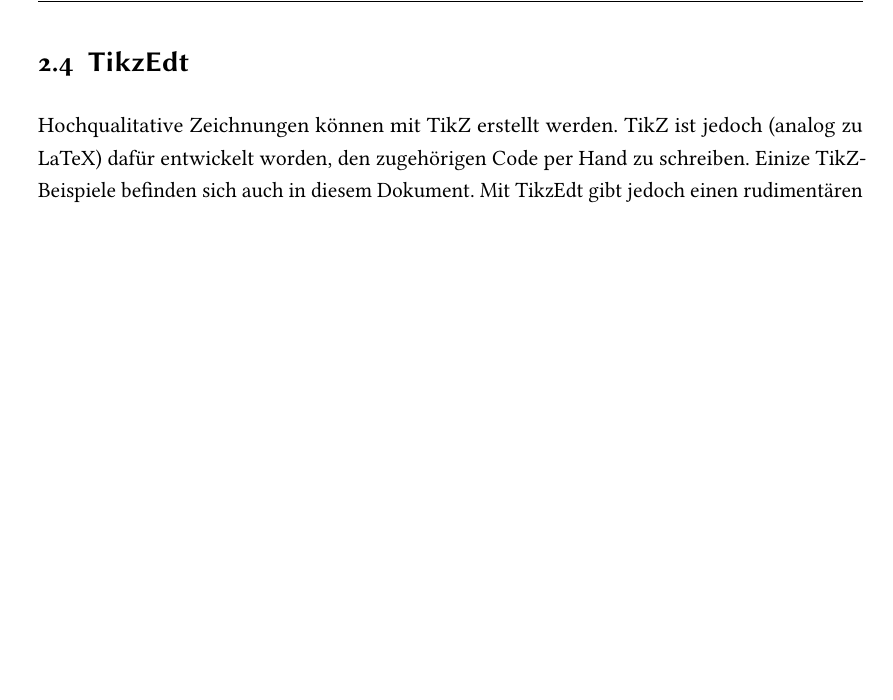
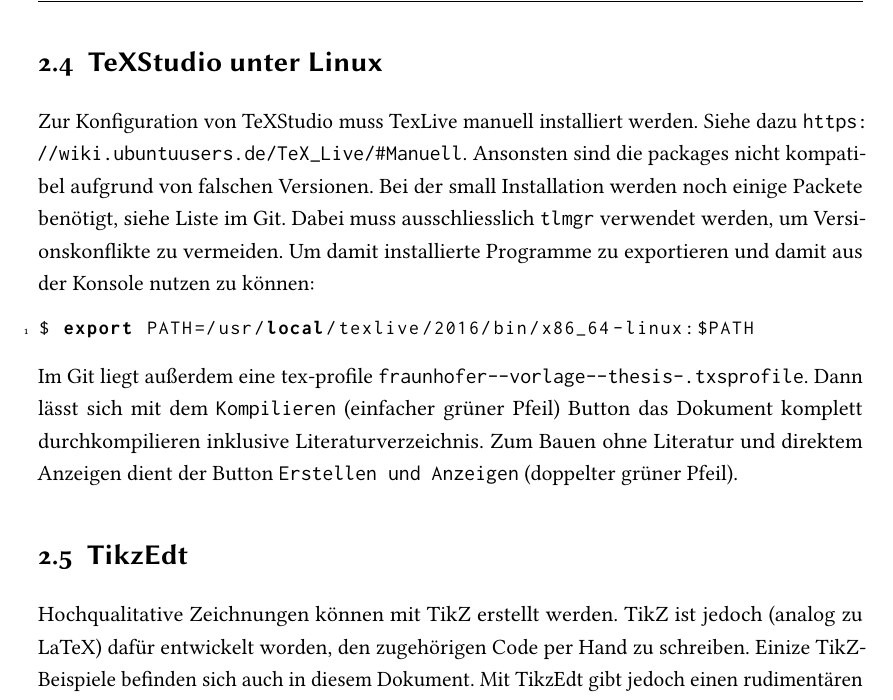
Before and after one commit to YueNing/master_thesis_kit_YueNing, a LaTeX thesis (main.tex, which reads content/02-applications-tools.tex): part of page 16 of 44, cut at the place of the change, the shorter picture padded with empty space. The pictures show the PDF file main.pdf that the author committed with the source.

Commit message:
added chapter for texstudio

```diff
--- a/content/02-applications-tools.tex
+++ b/content/02-applications-tools.tex
@@ -67,6 +67,14 @@
 im Register \texttt{Viewer} ist der Anwendungspfad\\
 {\small\verb#SumatraPDF.exe -inverse-search "\"TeXnicCenter.exe\" /ddecmd \"[goto('%f','%l')]'\"#}\\
 
+\section{TeXStudio unter Linux}
+Zur Konfiguration von TeXStudio muss TexLive manuell installiert werden. Siehe dazu \url{https://wiki.ubuntuusers.de/TeX_Live/#Manuell}. Ansonsten sind die packages nicht kompatibel aufgrund von falschen Versionen.
+Bei der small Installation werden noch einige Packete benötigt, siehe Liste im Git. Dabei muss ausschliesslich \texttt{tlmgr} verwendet werden, um Versionskonflikte zu vermeiden. Um damit installierte Programme zu exportieren und damit aus der Konsole nutzen zu können: \begin{lstlisting}[language=bash]
+$ export PATH=/usr/local/texlive/2016/bin/x86_64-linux:$PATH
+\end{lstlisting}
+Im Git liegt außerdem eine tex-profile \texttt{fraunhofer"=-vorlage"=-thesis"=.txsprofile}. Dann lässt sich mit dem \texttt{Kompilieren} (einfacher grüner Pfeil) Button das Dokument komplett durchkompilieren inklusive Literaturverzeichnis. Zum Bauen ohne Literatur und direktem Anzeigen dient der Button \texttt{Erstellen und Anzeigen} (doppelter grüner Pfeil).
+
+
 \section{TikzEdt}
 
 Hochqualitative Zeichnungen können mit \gls{tikz} erstellt werden. \Gls{tikz} ist jedoch
```
Also changed, not shown: main.pdf, 2 other files.
